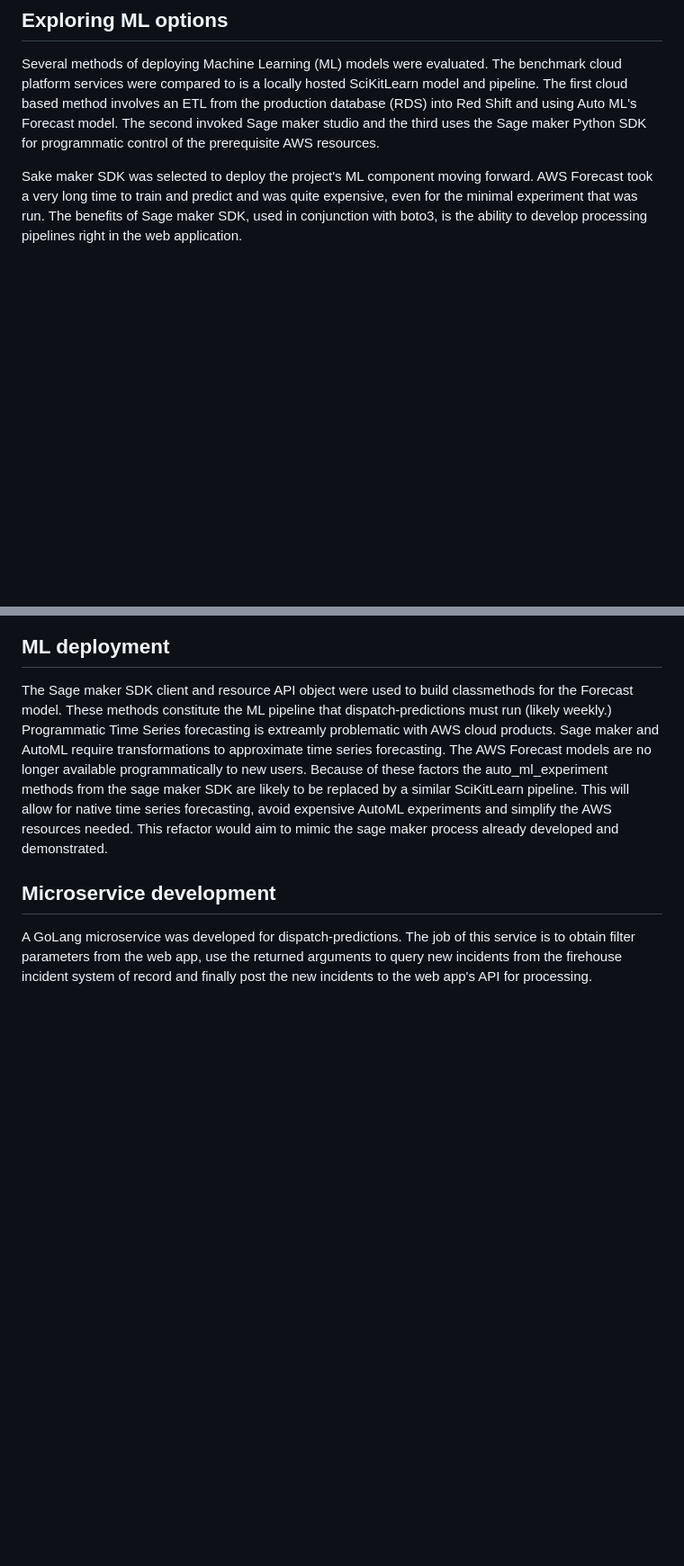
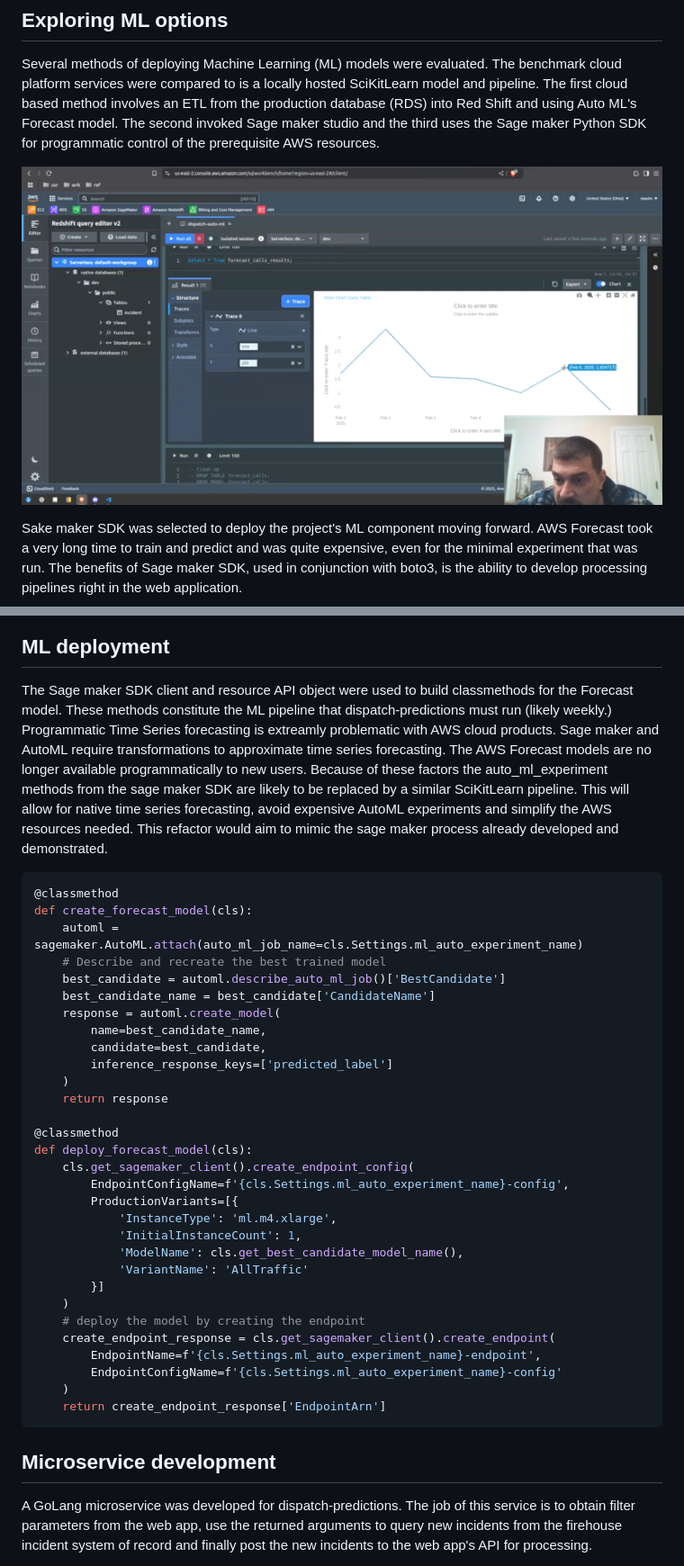
Before and after one commit to kgeidel/msds434-dispatch-predictions, a Markdown page: README.md, 2 parts joined by grey strips. Shown: that part at 90% size. Drawn GitHub-style; pictures changed too: docs/imgs/automl.png (added); blank space fills up the shorter version.

Commit message:
added some screenshots and code snippets to ML sections

````diff
--- a/README.md
+++ b/README.md
@@ -499,11 +499,47 @@ This would add two calls, one with call number "FOO" and the other "BAR" to the
 
 Several methods of deploying Machine Learning (ML) models were evaluated. The benchmark cloud platform services were compared to is a locally hosted SciKitLearn model and pipeline. The first cloud based method involves an ETL from the production database (RDS) into Red Shift and using Auto ML's Forecast model. The second invoked Sage maker studio and the third uses the Sage maker Python SDK for programmatic control of the prerequisite AWS resources.
 
+![AutoML screenshot](docs/imgs/automl.png)
+
 Sake maker SDK was selected to deploy the project's ML component moving forward. AWS Forecast took a very long time to train and predict and was quite expensive, even for the minimal experiment that was run. The benefits of Sage maker SDK, used in conjunction with boto3, is the ability to develop processing pipelines right in the web application.
 
 ## ML deployment
 
 The Sage maker SDK client and resource API object were used to build classmethods for the Forecast model. These methods constitute the ML pipeline that dispatch-predictions must run (likely weekly.) Programmatic Time Series forecasting is extreamly problematic with AWS cloud products. Sage maker and AutoML require transformations to approximate time series forecasting. The AWS Forecast models are no longer available programmatically to new users. Because of these factors the auto_ml_experiment methods from the sage maker SDK are likely to be replaced by a similar SciKitLearn pipeline. This will allow for native time series forecasting, avoid expensive AutoML experiments and simplify the AWS resources needed. This refactor would aim to mimic the sage maker process already developed and demonstrated.
+
+```python
+@classmethod
+def create_forecast_model(cls):
+    automl = sagemaker.AutoML.attach(auto_ml_job_name=cls.Settings.ml_auto_experiment_name)
+    # Describe and recreate the best trained model
+    best_candidate = automl.describe_auto_ml_job()['BestCandidate']
+    best_candidate_name = best_candidate['CandidateName']
+    response = automl.create_model(
+        name=best_candidate_name,
+        candidate=best_candidate,
+        inference_response_keys=['predicted_label']
+    )
+    return response
+
+@classmethod
+def deploy_forecast_model(cls):
+    cls.get_sagemaker_client().create_endpoint_config(
+        EndpointConfigName=f'{cls.Settings.ml_auto_experiment_name}-config',
+        ProductionVariants=[{
+            'InstanceType': 'ml.m4.xlarge',
+            'InitialInstanceCount': 1,
+            'ModelName': cls.get_best_candidate_model_name(),
+            'VariantName': 'AllTraffic'
+        }]
+    )
+    # deploy the model by creating the endpoint
+    create_endpoint_response = cls.get_sagemaker_client().create_endpoint(
+        EndpointName=f'{cls.Settings.ml_auto_experiment_name}-endpoint',
+        EndpointConfigName=f'{cls.Settings.ml_auto_experiment_name}-config'
+    )
+    return create_endpoint_response['EndpointArn']
+```
+
 
 ## Microservice development
 
````
